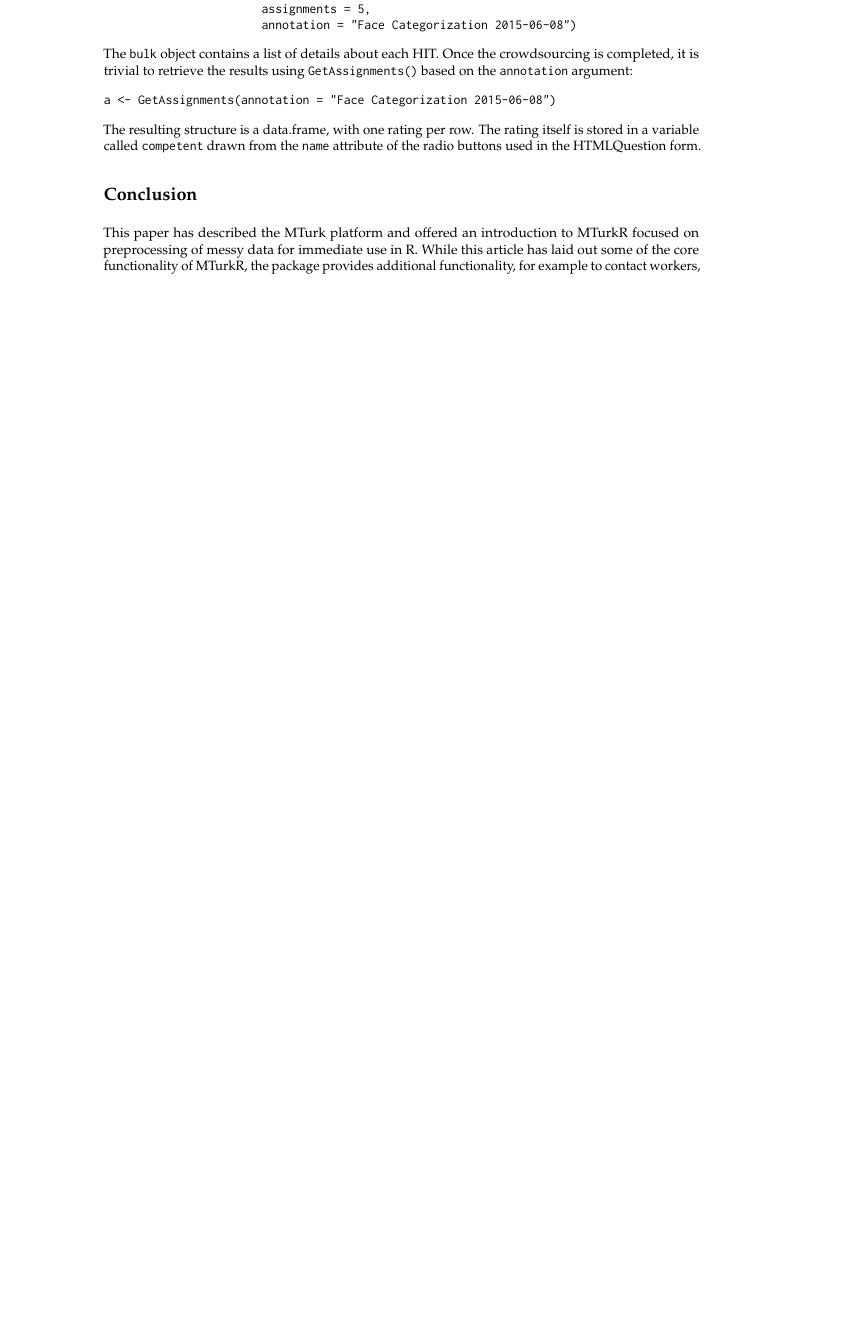
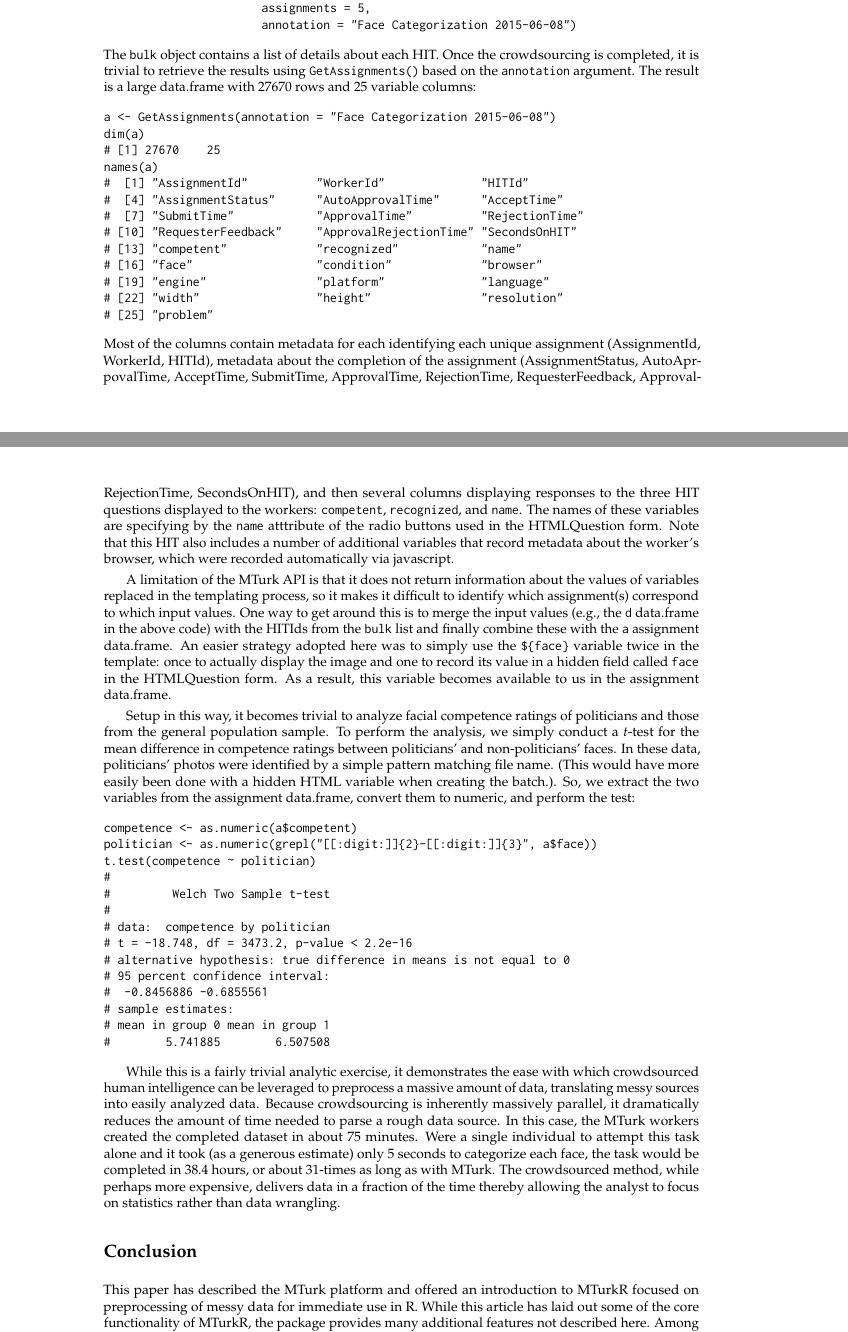
Before and after one commit to leeper/mturkr-article, a LaTeX document (article/RJwrapper.tex, which reads article/Leeper.tex): part of page 13 of 14 before the commit and two parts of pages 13 and 14 of 15 after it, the two joined at a grey line, cut so that both start at the same text, the shorter picture padded with empty space. Compiled offline with pdfLaTeX.

Commit message:
finalize article

```diff
--- a/article/MTurkR.tex
+++ b/article/Leeper.tex
@@ -507,19 +513,51 @@ BulkCreateFromTemplate(template = "facetemplate.html",
                        annotation = "Face Categorization 2015-06-08")
 \end{example}
 
-\noindent The \code{bulk} object contains a list of details about each HIT. Once the crowdsourcing is completed, it is trivial to retrieve the results using \code{GetAssignments()} based on the \code{annotation} argument:
+\noindent The \code{bulk} object contains a list of details about each HIT. Once the crowdsourcing is completed, it is trivial to retrieve the results using \code{GetAssignments()} based on the \code{annotation} argument. The result is a large data.frame with 27670 rows and 25 variable columns:
 
 \begin{example}
 a <- GetAssignments(annotation = "Face Categorization 2015-06-08")
+dim(a)
+# [1] 27670    25
+names(a)
+#  [1] "AssignmentId"          "WorkerId"              "HITId"
+#  [4] "AssignmentStatus"      "AutoApprovalTime"      "AcceptTime"
+#  [7] "SubmitTime"            "ApprovalTime"          "RejectionTime"
+# [10] "RequesterFeedback"     "ApprovalRejectionTime" "SecondsOnHIT"
+# [13] "competent"             "recognized"            "name"
+# [16] "face"                  "condition"             "browser"
+# [19] "engine"                "platform"              "language"
+# [22] "width"                 "height"                "resolution"
+# [25] "problem"
 \end{example}
 
-\noindent The resulting structure is a data.frame, with one rating per row. The rating itself is stored in a variable called \code{competent} drawn from the \code{name} attribute of the radio buttons used in the HTMLQuestion form.
+\noindent Most of the columns contain metadata for each identifying each unique assignment (AssignmentId, WorkerId, HITId), metadata about the completion of the assignment (AssignmentStatus, AutoAprpovalTime, AcceptTime, SubmitTime, ApprovalTime, RejectionTime, RequesterFeedback, ApprovalRejectionTime, SecondsOnHIT), and then several columns displaying responses to the three HIT questions displayed to the workers: \code{competent}, \code{recognized}, and \code{name}. The names of these variables are specifying by the \code{name} atttribute of the radio buttons used in the HTMLQuestion form. Note that this HIT also includes a number of additional variables that record metadata about the worker's browser, which were recorded automatically via javascript.
 
-% describe analysis here
+A limitation of the MTurk API is that it does not return information about the values of variables replaced in the templating process, so it makes it difficult to identify which assignment(s) correspond to which input values. One way to get around this is to merge the input values (e.g., the \code{d} data.frame in the above code) with the HITIds from the \code{bulk} list and finally combine these with the \code{a} assignment data.frame. An easier strategy adopted here was to simply use the \code{\$\{face\}} variable twice in the template: once to actually display the image and one to record its value in a hidden field called \code{face} in the HTMLQuestion form. As a result, this variable becomes available to us in the assignment data.frame.
 
-% include some graphs and a regression table
+Setup in this way, it becomes trivial to analyze facial competence ratings of politicians and those from the general population sample. To perform the analysis, we simply conduct a \textit{t}-test for the mean difference in competence ratings between politicians' and non-politicians' faces. In these data, politicians' photos were identified by a simple pattern matching file name. (This would have more easily been done with a hidden HTML variable when creating the batch.). So, we extract the two variables from the assignment data.frame, convert them to numeric, and perform the test:
+
+
+\begin{example}
+competence <- as.numeric(a$competent)
+politician <- as.numeric(grepl("[[:digit:]]{2}-[[:digit:]]{3}", a$face))
+t.test(competence ~ politician)
+#
+#         Welch Two Sample t-test
+#
+# data:  competence by politician
+# t = -18.748, df = 3473.2, p-value < 2.2e-16
+# alternative hypothesis: true difference in means is not equal to 0
+# 95 percent confidence interval:
+#  -0.8456886 -0.6855561
+# sample estimates:
+# mean in group 0 mean in group 1
+#        5.741885        6.507508
+\end{example}
+
+While this is a fairly trivial analytic exercise, it demonstrates the ease with which crowdsourced human intelligence can be leveraged to preprocess a massive amount of data, translating messy sources into easily analyzed data. Because crowdsourcing is inherently massively parallel, it dramatically reduces the amount of time needed to parse a rough data source. In this case, the MTurk workers created the completed dataset in about 75 minutes. Were a single individual to attempt this task alone and it took (as a generous estimate) only 5 seconds to categorize each face, the task would be completed in 38.4 hours, or about 31-times as long as with MTurk. The crowdsourced method, while perhaps more expensive, delivers data in a fraction of the time thereby allowing the analyst to focus on statistics rather than data wrangling.
 
 \section{Conclusion}
 
-This paper has described the MTurk platform and offered an introduction to MTurkR focused on preprocessing of messy data for immediate use in R. While this article has laid out some of the core functionality of MTurkR, the package provides additional functionality, for example to contact workers, pay bonuses to workers, and monitor one's own use of the platform not described here.
+This paper has described the MTurk platform and offered an introduction to MTurkR focused on preprocessing of messy data for immediate use in R. While this article has laid out some of the core functionality of MTurkR, the package provides many additional features not described here. Among the most useful to data scientists may be the ability to develop MTurk-based applications that rely on ``Review Policies'' that automatically evaluate the work submitted by MTurk workers. These Review Policies can approve and reject work or even extend the number of assignments for a HIT based on known correct answers included in a HIT, plurality agreement among workers, or both. Such applications could easily facilitate the preprocessing of complex or controversial data without the need for substantial human intervention to oversee the preprocessing stage.
 
@@ -527 +565,2 @@ One important set of MTurkR functionality not described in this article is the g
 
+In short, MTurkR provides a stable, well-developed R interface to one of the largest crowdsourcing sites presently available. The package has been developed and refined for more than three years, has extensive in-package and online documentation, and is incredibly easy to use. By providing a low-level wrapper to the Amazon Mechanical Turk API, it also means that MTurkR could serve well as the basis for much more sophisticated R applications that leverage human intelligence as an enhancement to the computational features already available in R.
```
Also changed, not shown: article/RJwrapper.tex (+1 -1 lines), article/RJwrapper.pdf (added), article/Leeper.tex (42 more changed lines), 1 other file.
